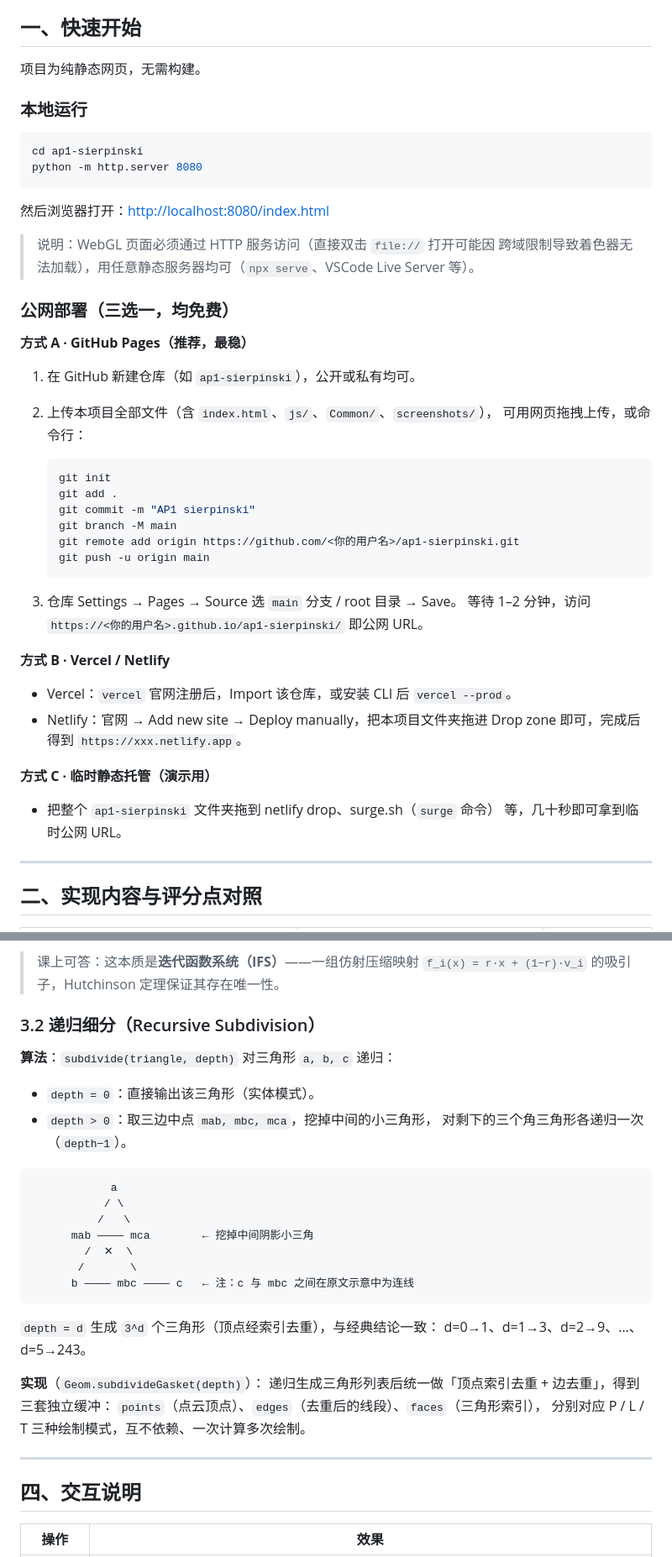
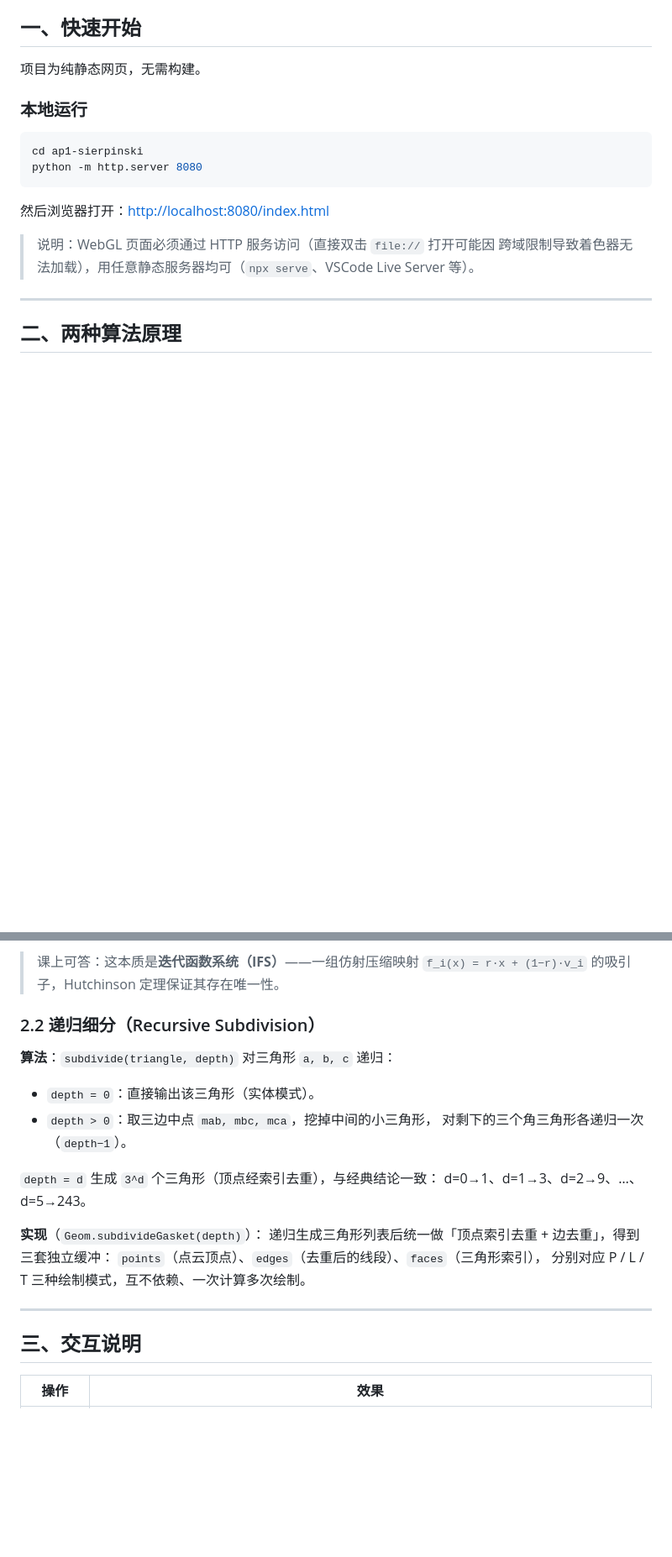
Before and after one commit to Sparxie521/Computer-Graphics-Homework-AP1, a Markdown page: README.md, 2 parts joined by grey strips. Shown at 84% size. GitHub-like rendering; blank space fills up the shorter version.

````diff
--- a/README.md
+++ b/README.md
@@ -24,38 +20,7 @@ python -m http.server 8080
 > 跨域限制导致着色器无法加载），用任意静态服务器均可（`npx serve`、VSCode
 > Live Server 等）。
 
-### 公网部署（三选一，均免费）
-
-**方式 A · GitHub Pages（推荐，最稳）**
-
-1. 在 GitHub 新建仓库（如 `ap1-sierpinski`），公开或私有均可。
-2. 上传本项目全部文件（含 `index.html`、`js/`、`Common/`、`screenshots/`），
-   可用网页拖拽上传，或命令行：
-
-   ```powershell
-   git init
-   git add .
-   git commit -m "AP1 sierpinski"
-   git branch -M main
-   git remote add origin https://github.com/<你的用户名>/ap1-sierpinski.git
-   git push -u origin main
-   ```
-
-3. 仓库 Settings → Pages → Source 选 `main` 分支 / root 目录 → Save。
-   等待 1–2 分钟，访问 `https://<你的用户名>.github.io/ap1-sierpinski/` 即公网 URL。
-
-**方式 B · Vercel / Netlify**
-
-- Vercel：`vercel` 官网注册后，Import 该仓库，或安装 CLI 后 `vercel --prod`。
-- Netlify：官网 → Add new site → Deploy manually，把本项目文件夹拖进
-  Drop zone 即可，完成后得到 `https://xxx.netlify.app`。
-
-**方式 C · 临时静态托管（演示用）**
-
-- 把整个 `ap1-sierpinski` 文件夹拖到 netlify drop、surge.sh（`surge` 命令）
-  等，几十秒即可拿到临时公网 URL。
-
 ---
 
-## 二、实现内容与评分点对照
+## 二、两种算法原理
 
@@ -101,23 +44,13 @@ Float32Array 供 `gl.POINTS` 一次绘制；初始点随机，因此「重新生
 > 课上可答：这本质是**迭代函数系统（IFS）**——一组仿射压缩映射
 > `f_i(x) = r·x + (1−r)·v_i` 的吸引子，Hutchinson 定理保证其存在唯一性。
 
-### 3.2 递归细分（Recursive Subdivision）
+### 2.2 递归细分（Recursive Subdivision）
 
 **算法**：`subdivide(triangle, depth)` 对三角形 `a, b, c` 递归：
 
 - `depth = 0`：直接输出该三角形（实体模式）。
 - `depth > 0`：取三边中点 `mab, mbc, mca`，挖掉中间的小三角形，
   对剩下的三个角三角形各递归一次（`depth−1`）。
-
-```
-            a
-           / \
-          /   \
-      mab ———— mca        ← 挖掉中间阴影小三角
-        /  ✕  \
-       /       \
-      b ———— mbc ———— c   ← 注：c 与 mbc 之间在原文示意中为连线
-```
 
 `depth = d` 生成 `3^d` 个三角形（顶点经索引去重），与经典结论一致：
 d=0→1、d=1→3、d=2→9、…、d=5→243。
@@ -129,7 +62,7 @@ d=0→1、d=1→3、d=2→9、…、d=5→243。
 
 ---
 
-## 四、交互说明
+## 三、交互说明
 
 | 操作 | 效果 |
 |---|---|
````
Also changed, not shown: other parts of README.md (+3 -29 lines).
